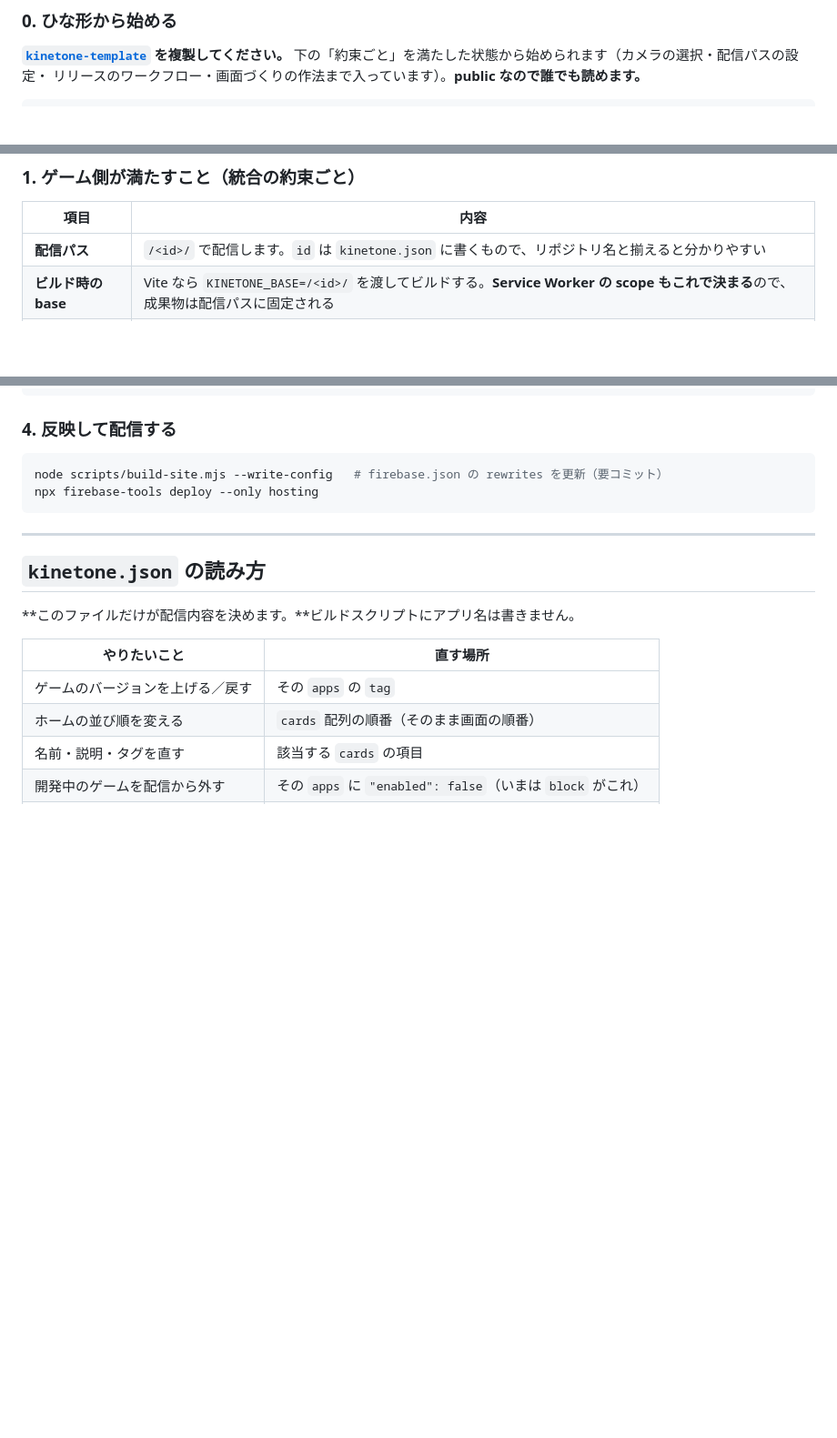
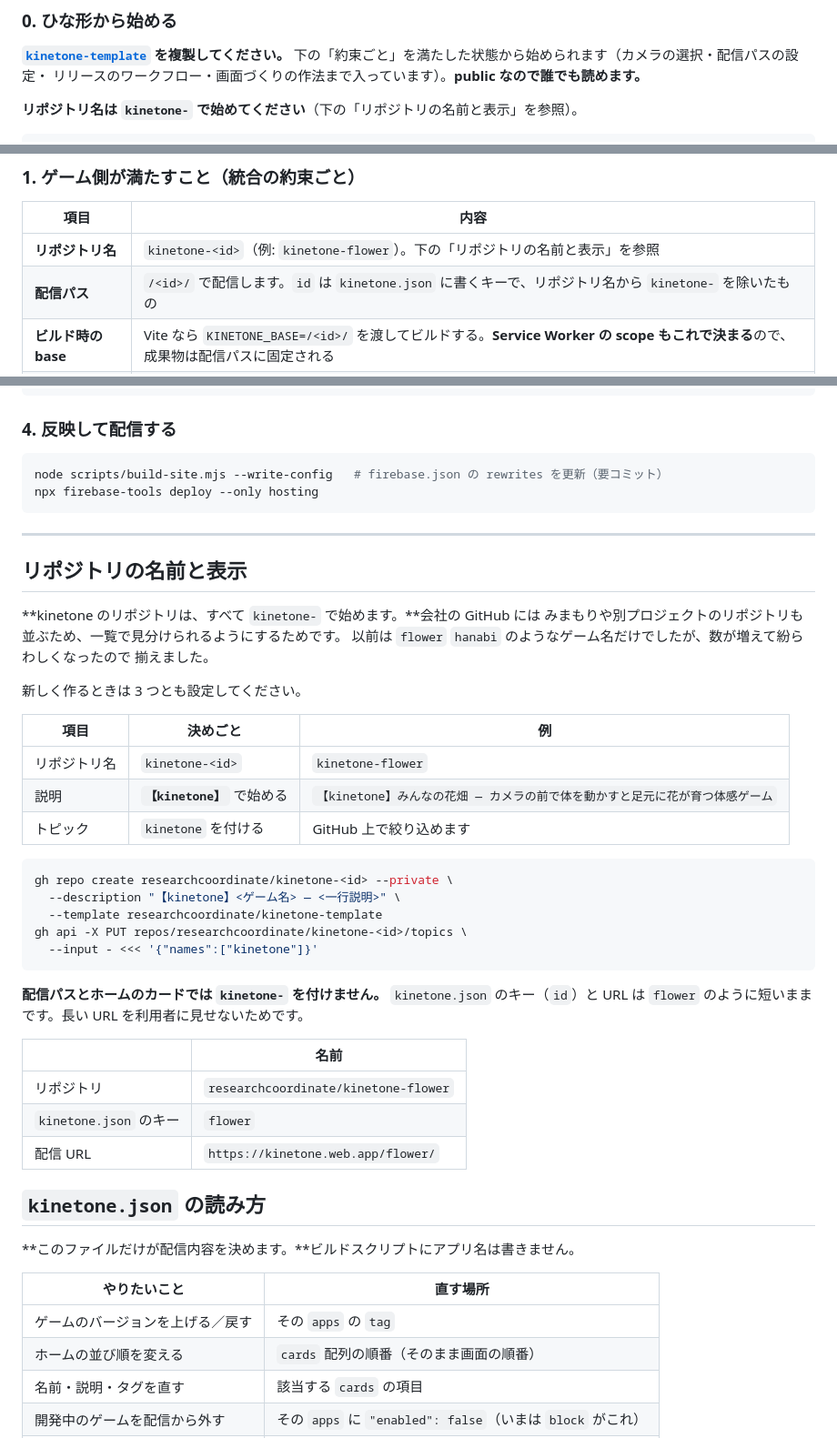
Before and after one commit to researchcoordinate/kinetone, a Markdown page: README.md, 3 parts joined by grey strips. Shown at 91% size. Rendered like a GitHub page; blank space fills up the shorter version.

Commit message:
リポジトリの名前と表示の決めごとを書く
kinetone のリポジトリは kinetone- で始める。会社の GitHub にはみまもりや
別プロジェクトも並ぶため、一覧で見分けられるようにする。以前は flower や
hanabi のようなゲーム名だけで、数が増えて紛らわしくなっていた。

説明を【kinetone】で始めること、トピックに kinetone を付けることも
あわせて書いた。作成時のコマンドも載せて、3 つとも設定し忘れないようにする。

配信パスとホームのカードでは kinetone- を付けない点も明記した。利用者に
長い URL を見せないため、kinetone.json のキーと URL は flower のまま。

Co-Authored-By: Claude Opus 5 (1M context) <noreply@anthropic.com>
Claude-Session: https://claude.ai/code/session_01YFgCt1pBd1bUUELXho3yRb

````diff
--- a/README.md
+++ b/README.md
@@ -70,4 +70,6 @@ npx firebase-tools deploy --only hosting   # 取得 → site/ を組み立て
 下の「約束ごと」を満たした状態から始められます（カメラの選択・配信パスの設定・
 リリースのワークフロー・画面づくりの作法まで入っています）。**public なので誰でも読めます。**
 
+**リポジトリ名は `kinetone-` で始めてください**（下の「リポジトリの名前と表示」を参照）。
+
 ```bash
@@ -95,7 +97,8 @@ gh repo create researchcoordinate/<name> --private --template researchcoordinate
 
 | 項目 | 内容 |
 |---|---|
-| **配信パス** | `/<id>/` で配信します。`id` は `kinetone.json` に書くもので、リポジトリ名と揃えると分かりやすい |
+| **リポジトリ名** | `kinetone-<id>`（例: `kinetone-flower`）。下の「リポジトリの名前と表示」を参照 |
+| **配信パス** | `/<id>/` で配信します。`id` は `kinetone.json` に書くキーで、リポジトリ名から `kinetone-` を除いたもの |
 | **ビルド時の base** | Vite なら `KINETONE_BASE=/<id>/` を渡してビルドする。**Service Worker の scope もこれで決まる**ので、成果物は配信パスに固定される |
 | **成果物の形** | 配信するファイルの**中身**を固めた zip（展開して `site/<id>/` にそのまま置く。`dist/` という階層は作らない） |
 | **入口** | 既定は `index.html`。別名なら `kinetone.json` の `entry` に書く |
@@ -177,6 +180,38 @@ npx firebase-tools deploy --only hosting
 ```
 
 ---
+
+## リポジトリの名前と表示
+
+**kinetone のリポジトリは、すべて `kinetone-` で始めます。**会社の GitHub には
+みまもりや別プロジェクトのリポジトリも並ぶため、一覧で見分けられるようにするためです。
+以前は `flower` `hanabi` のようなゲーム名だけでしたが、数が増えて紛らわしくなったので
+揃えました。
+
+新しく作るときは 3 つとも設定してください。
+
+| 項目 | 決めごと | 例 |
+|---|---|---|
+| リポジトリ名 | `kinetone-<id>` | `kinetone-flower` |
+| 説明 | **`【kinetone】`** で始める | `【kinetone】みんなの花畑 — カメラの前で体を動かすと足元に花が育つ体感ゲーム` |
+| トピック | `kinetone` を付ける | GitHub 上で絞り込めます |
+
+```bash
+gh repo create researchcoordinate/kinetone-<id> --private \
+  --description "【kinetone】<ゲーム名> — <一行説明>" \
+  --template researchcoordinate/kinetone-template
+gh api -X PUT repos/researchcoordinate/kinetone-<id>/topics \
+  --input - <<< '{"names":["kinetone"]}'
+```
+
+**配信パスとホームのカードでは `kinetone-` を付けません。** `kinetone.json` のキー（`id`）と
+URL は `flower` のように短いままです。長い URL を利用者に見せないためです。
+
+| | 名前 |
+|---|---|
+| リポジトリ | `researchcoordinate/kinetone-flower` |
+| `kinetone.json` のキー | `flower` |
+| 配信 URL | `https://kinetone.web.app/flower/` |
 
 ## `kinetone.json` の読み方
 
````
Also changed, not shown: other parts of README.md (+1 -1 lines).
